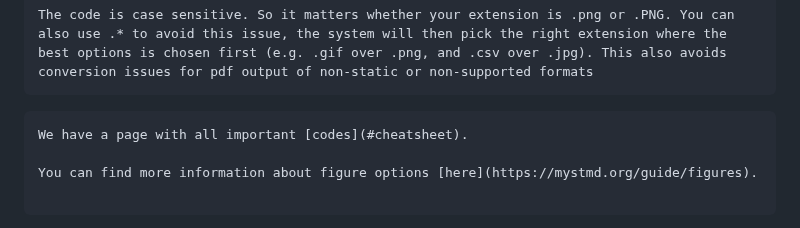
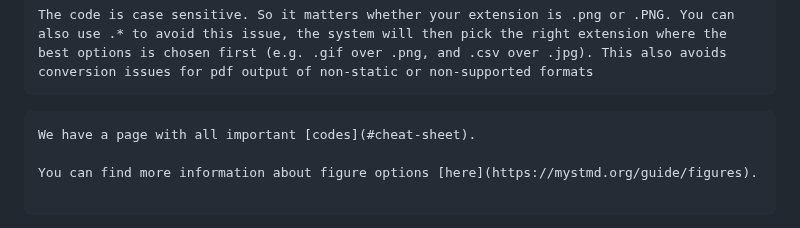
Before and after one commit to rlanzafame/test_push_workshop_template, a Markdown page: content/lessons/2_nextstep.md, the part around the change. GitHub-like rendering.

````diff
--- a/content/lessons/2_nextstep.md
+++ b/content/lessons/2_nextstep.md
@@ -86,7 +86,7 @@ The code is case sensitive. So it matters whether your extension is .png or .PNG
 ```
 
 ```{tip}
-We have a page with all important [codes](#cheatsheet).
+We have a page with all important [codes](#cheat-sheet).
 
 You can find more information about figure options [here](https://mystmd.org/guide/figures).
 
````
Also changed, not shown: content/3_cheat_sheet.md (+1 -1 lines), content/lessons/1_firstedit.md (+1 -1 lines).
